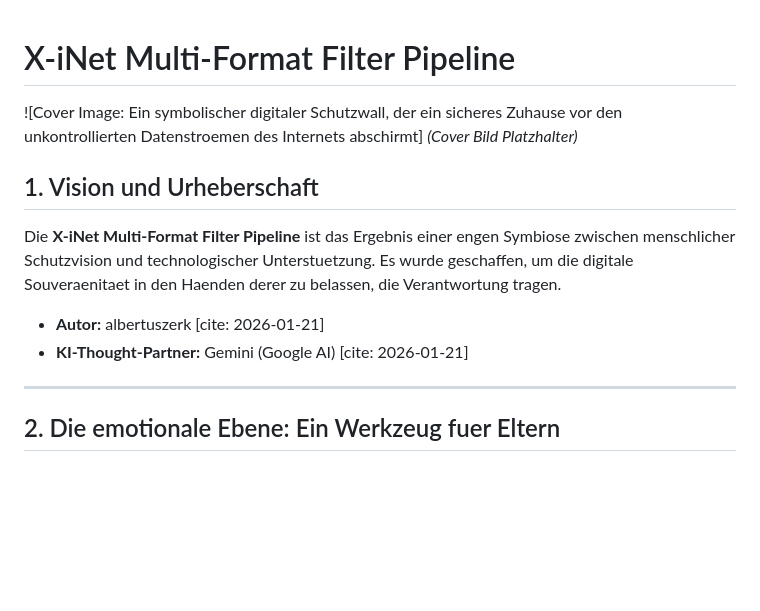
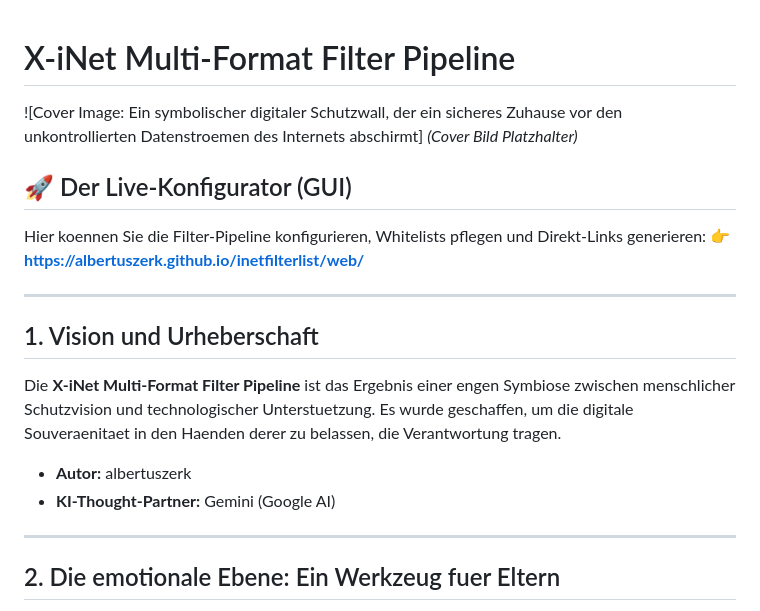
Before and after one commit to albertuszerk/inetfilterlist, a Markdown page: README.md, the part around the change. Drawn GitHub-style; blank space fills up the shorter version.

```diff
--- a/README.md
+++ b/README.md
@@ -3,11 +3,17 @@
 ![Cover Image: Ein symbolischer digitaler Schutzwall, der ein sicheres Zuhause vor den unkontrollierten Datenstroemen des Internets abschirmt]
 *(Cover Bild Platzhalter)*
 
+## 🚀 Der Live-Konfigurator (GUI)
+Hier koennen Sie die Filter-Pipeline konfigurieren, Whitelists pflegen und Direkt-Links generieren:
+👉 **[https://albertuszerk.github.io/inetfilterlist/web/](https://albertuszerk.github.io/inetfilterlist/web/)**
+
+---
+
 ## 1. Vision und Urheberschaft
 Die **X-iNet Multi-Format Filter Pipeline** ist das Ergebnis einer engen Symbiose zwischen menschlicher Schutzvision und technologischer Unterstuetzung. Es wurde geschaffen, um die digitale Souveraenitaet in den Haenden derer zu belassen, die Verantwortung tragen.
 
-* **Autor:** albertuszerk [cite: 2026-01-21]
-* **KI-Thought-Partner:** Gemini (Google AI) [cite: 2026-01-21]
+* **Autor:** albertuszerk
+* **KI-Thought-Partner:** Gemini (Google AI)
 
 ---
 
```
